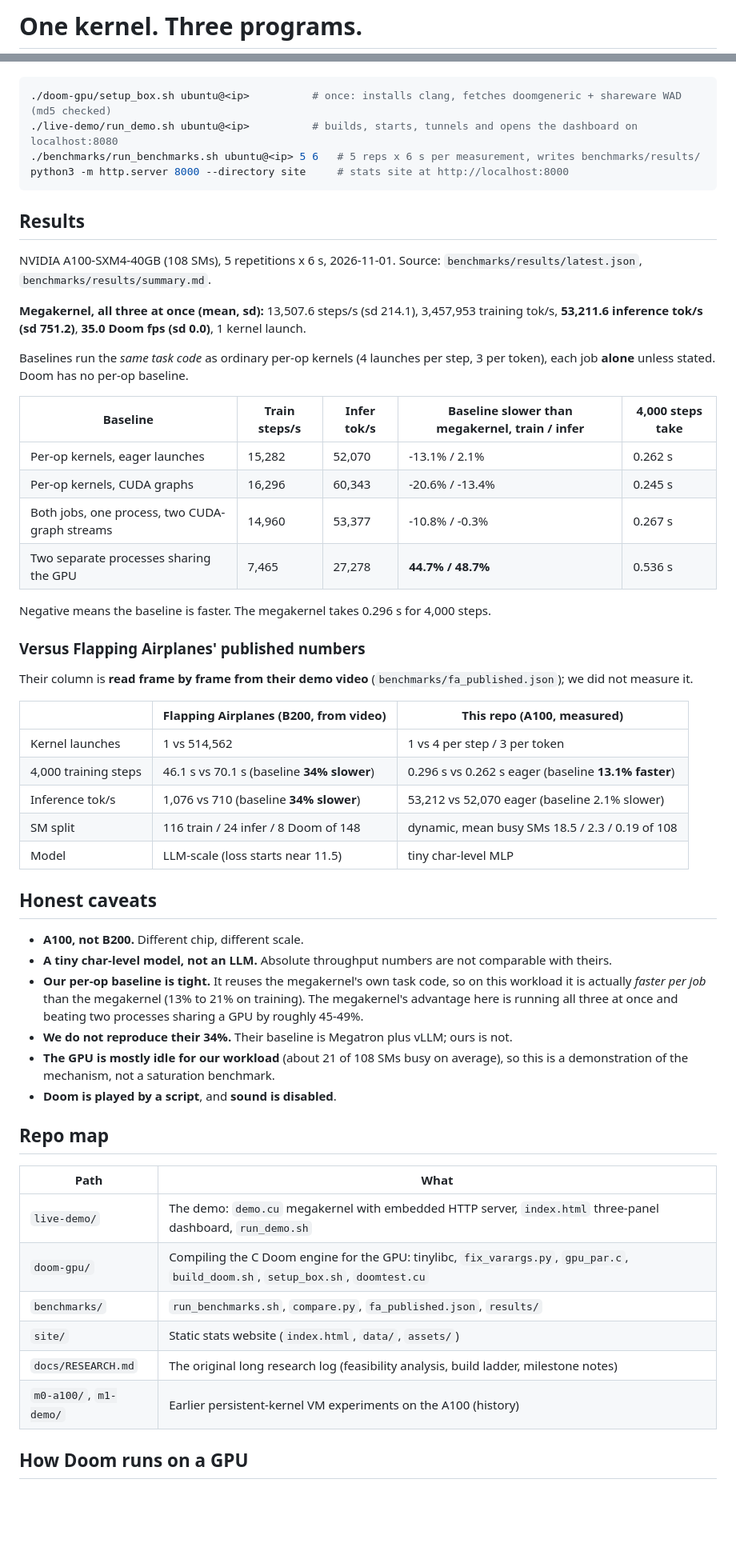
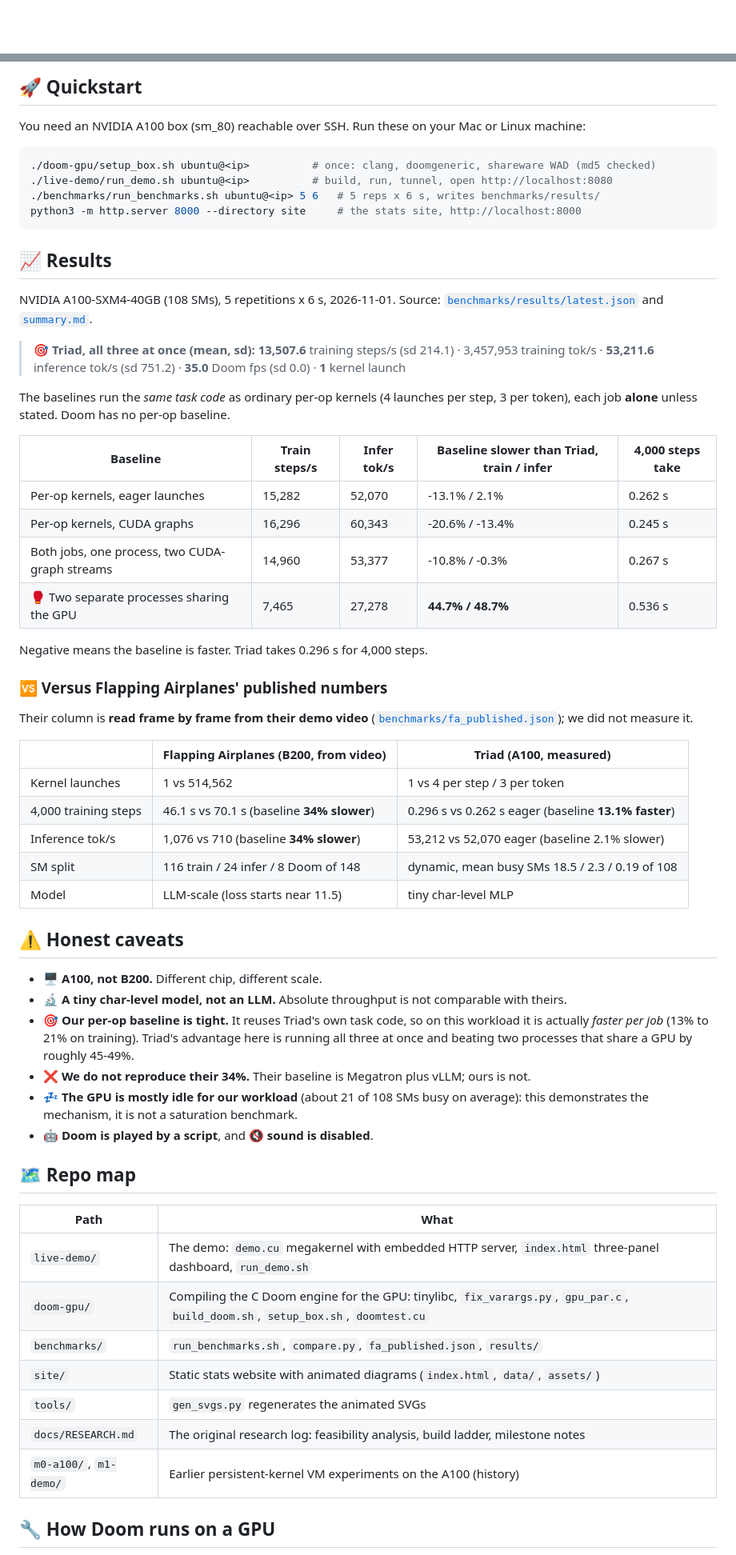
Before and after one commit to Bobliuuu/open-flapping-airplanes, a Markdown page: README.md, 2 parts joined by grey strips. Shown at 80% size. GitHub-like rendering; blank space fills up the shorter version.

Commit message:
Rename to Triad, add animated diagrams and richer site
Co-Authored-By: Claude Sonnet 5.5 <noreply@anthropic.com>

````diff
--- a/README.md
+++ b/README.md
@@ -1,2 +1,2 @@
-# One kernel. Three programs.
+<div align="center">
 
@@ -48,33 +84,36 @@ You need an NVIDIA A100 box (sm_80) reachable over SSH. Run these from your Mac
+## 🚀 Quickstart
+
+You need an NVIDIA A100 box (sm_80) reachable over SSH. Run these on your Mac or Linux machine:
 
 ```bash
-./doom-gpu/setup_box.sh ubuntu@<ip>          # once: installs clang, fetches doomgeneric + shareware WAD (md5 checked)
-./live-demo/run_demo.sh ubuntu@<ip>          # builds, starts, tunnels and opens the dashboard on localhost:8080
-./benchmarks/run_benchmarks.sh ubuntu@<ip> 5 6   # 5 reps x 6 s per measurement, writes benchmarks/results/
-python3 -m http.server 8000 --directory site     # stats site at http://localhost:8000
+./doom-gpu/setup_box.sh ubuntu@<ip>          # once: clang, doomgeneric, shareware WAD (md5 checked)
+./live-demo/run_demo.sh ubuntu@<ip>          # build, run, tunnel, open http://localhost:8080
+./benchmarks/run_benchmarks.sh ubuntu@<ip> 5 6   # 5 reps x 6 s, writes benchmarks/results/
+python3 -m http.server 8000 --directory site     # the stats site, http://localhost:8000
 ```
 
-## Results
+## 📈 Results
 
-NVIDIA A100-SXM4-40GB (108 SMs), 5 repetitions x 6 s, 2026-11-01. Source: `benchmarks/results/latest.json`, `benchmarks/results/summary.md`.
+NVIDIA A100-SXM4-40GB (108 SMs), 5 repetitions x 6 s, 2026-11-01. Source: [`benchmarks/results/latest.json`](benchmarks/results/latest.json) and [`summary.md`](benchmarks/results/summary.md).
 
-**Megakernel, all three at once (mean, sd):** 13,507.6 steps/s (sd 214.1), 3,457,953 training tok/s, **53,211.6 inference tok/s (sd 751.2)**, **35.0 Doom fps (sd 0.0)**, 1 kernel launch.
+> 🎯 **Triad, all three at once (mean, sd):** **13,507.6** training steps/s (sd 214.1) · 3,457,953 training tok/s · **53,211.6** inference tok/s (sd 751.2) · **35.0** Doom fps (sd 0.0) · **1** kernel launch
 
-Baselines run the *same task code* as ordinary per-op kernels (4 launches per step, 3 per token), each job **alone** unless stated. Doom has no per-op baseline.
+The baselines run the *same task code* as ordinary per-op kernels (4 launches per step, 3 per token), each job **alone** unless stated. Doom has no per-op baseline.
 
-| Baseline | Train steps/s | Infer tok/s | Baseline slower than megakernel, train / infer | 4,000 steps take |
+| Baseline | Train steps/s | Infer tok/s | Baseline slower than Triad, train / infer | 4,000 steps take |
 |---|---|---|---|---|
 | Per-op kernels, eager launches | 15,282 | 52,070 | -13.1% / 2.1% | 0.262 s |
 | Per-op kernels, CUDA graphs | 16,296 | 60,343 | -20.6% / -13.4% | 0.245 s |
 | Both jobs, one process, two CUDA-graph streams | 14,960 | 53,377 | -10.8% / -0.3% | 0.267 s |
-| Two separate processes sharing the GPU | 7,465 | 27,278 | **44.7% / 48.7%** | 0.536 s |
+| 🥊 Two separate processes sharing the GPU | 7,465 | 27,278 | **44.7% / 48.7%** | 0.536 s |
 
-Negative means the baseline is faster. The megakernel takes 0.296 s for 4,000 steps.
+Negative means the baseline is faster. Triad takes 0.296 s for 4,000 steps.
 
-### Versus Flapping Airplanes' published numbers
+### 🆚 Versus Flapping Airplanes' published numbers
 
-Their column is **read frame by frame from their demo video** (`benchmarks/fa_published.json`); we did not measure it.
+Their column is **read frame by frame from their demo video** ([`benchmarks/fa_published.json`](benchmarks/fa_published.json)); we did not measure it.
 
-| | Flapping Airplanes (B200, from video) | This repo (A100, measured) |
+| | Flapping Airplanes (B200, from video) | Triad (A100, measured) |
 |---|---|---|
 | Kernel launches | 1 vs 514,562 | 1 vs 4 per step / 3 per token |
 | 4,000 training steps | 46.1 s vs 70.1 s (baseline **34% slower**) | 0.296 s vs 0.262 s eager (baseline **13.1% faster**) |
@@ -82,25 +121,26 @@ Their column is **read frame by frame from their demo video** (`benchmarks/fa_pu
 | SM split | 116 train / 24 infer / 8 Doom of 148 | dynamic, mean busy SMs 18.5 / 2.3 / 0.19 of 108 |
 | Model | LLM-scale (loss starts near 11.5) | tiny char-level MLP |
 
-## Honest caveats
+## ⚠️ Honest caveats
 
-- **A100, not B200.** Different chip, different scale.
-- **A tiny char-level model, not an LLM.** Absolute throughput numbers are not comparable with theirs.
-- **Our per-op baseline is tight.** It reuses the megakernel's own task code, so on this workload it is actually *faster per job* than the megakernel (13% to 21% on training). The megakernel's advantage here is running all three at once and beating two processes sharing a GPU by roughly 45-49%.
-- **We do not reproduce their 34%.** Their baseline is Megatron plus vLLM; ours is not.
-- **The GPU is mostly idle for our workload** (about 21 of 108 SMs busy on average), so this is a demonstration of the mechanism, not a saturation benchmark.
-- **Doom is played by a script**, and **sound is disabled**.
+- 🖥️ **A100, not B200.** Different chip, different scale.
+- 🔬 **A tiny char-level model, not an LLM.** Absolute throughput is not comparable with theirs.
+- 🎯 **Our per-op baseline is tight.** It reuses Triad's own task code, so on this workload it is actually *faster per job* (13% to 21% on training). Triad's advantage here is running all three at once and beating two processes that share a GPU by roughly 45-49%.
+- ❌ **We do not reproduce their 34%.** Their baseline is Megatron plus vLLM; ours is not.
+- 💤 **The GPU is mostly idle for our workload** (about 21 of 108 SMs busy on average): this demonstrates the mechanism, it is not a saturation benchmark.
+- 🤖 **Doom is played by a script**, and 🔇 **sound is disabled**.
 
-## Repo map
+## 🗺️ Repo map
 
 | Path | What |
 |---|---|
 | `live-demo/` | The demo: `demo.cu` megakernel with embedded HTTP server, `index.html` three-panel dashboard, `run_demo.sh` |
 | `doom-gpu/` | Compiling the C Doom engine for the GPU: tinylibc, `fix_varargs.py`, `gpu_par.c`, `build_doom.sh`, `setup_box.sh`, `doomtest.cu` |
 | `benchmarks/` | `run_benchmarks.sh`, `compare.py`, `fa_published.json`, `results/` |
-| `site/` | Static stats website (`index.html`, `data/`, `assets/`) |
-| `docs/RESEARCH.md` | The original long research log (feasibility analysis, build ladder, milestone notes) |
+| `site/` | Static stats website with animated diagrams (`index.html`, `data/`, `assets/`) |
+| `tools/` | `gen_svgs.py` regenerates the animated SVGs |
+| `docs/RESEARCH.md` | The original research log: feasibility analysis, build ladder, milestone notes |
 | `m0-a100/`, `m1-demo/` | Earlier persistent-kernel VM experiments on the A100 (history) |
 
-## How Doom runs on a GPU
+## 🔧 How Doom runs on a GPU
 
````
Also changed, not shown: other parts of README.md (+72 -36 lines), site/assets/dashboard.png, 6 other files.
